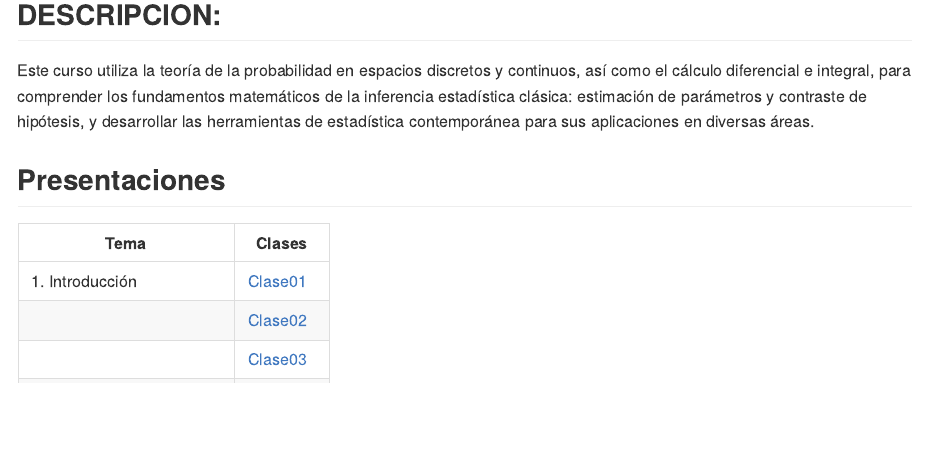
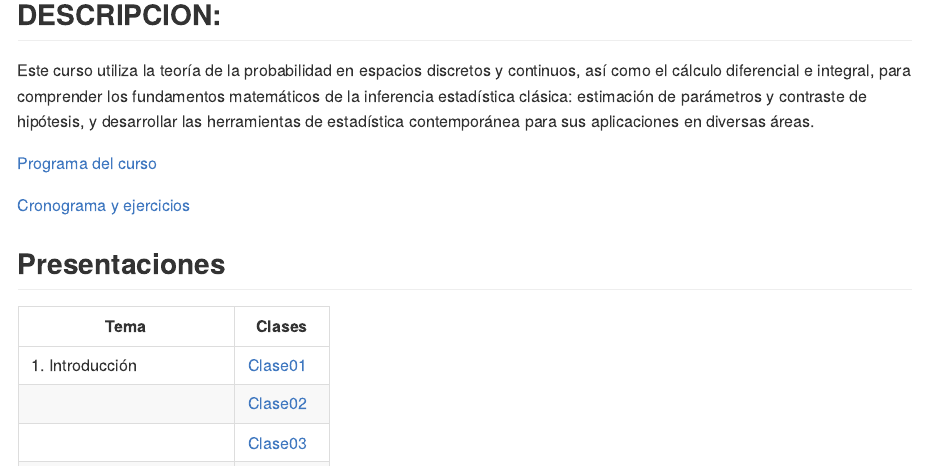
Before and after one commit to Christopher-TR/XS3310-II_2025, an R Markdown document (README.Rmd): the page in a window 1100 px wide, from 160 px down. The pictures show the output file README.md that the author committed with the source, drawn offline in the style of GitHub.

Commit message:
cronograma

```diff
--- a/README.Rmd
+++ b/README.Rmd
@@ -16,6 +16,13 @@ knitr::opts_chunk$set(echo = TRUE)
 
 
 Este curso utiliza la teoría de la probabilidad en espacios discretos y continuos, así como el cálculo diferencial e integral, para comprender los fundamentos matemáticos de la inferencia estadística clásica: estimación de parámetros y contraste de hipótesis, y desarrollar las herramientas de estadística contemporánea para sus aplicaciones en diversas áreas.
+
+
+<a href="Programa-XS3310.pdf">Programa del curso</a>
+
+<a href="https://docs.google.com/spreadsheets/d/1T9SkgJyYtw0ESV2LRFzKDK4R_05WdWr4HFyjJw1nj7I/edit?usp=sharing">Cronograma y ejercicios</a>
+
+
 
 ## Presentaciones
 
```
Also changed, not shown: README.md, 1 other file.
